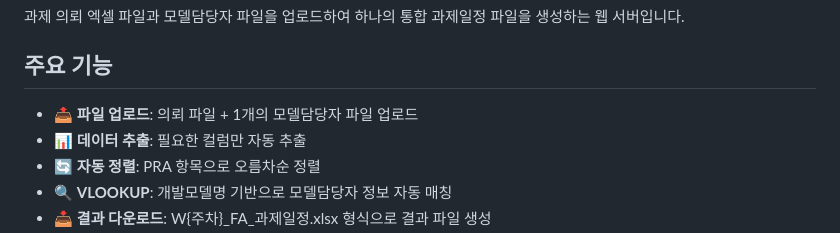
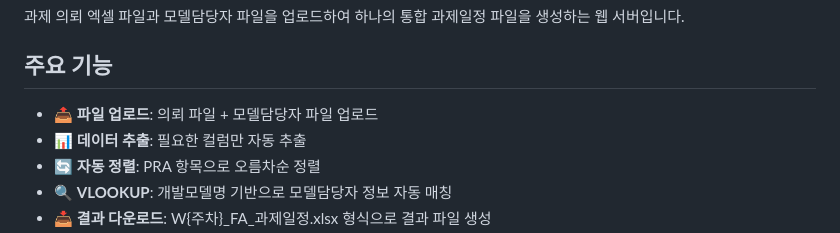
Before and after one commit to woonjounglee-cloud/Monday, a Markdown page: README.md, the part around the change. Drawn GitHub-style.

```diff
--- a/README.md
+++ b/README.md
@@ -4,7 +4,7 @@
 
 ## 주요 기능
 
-- 📤 **파일 업로드**: 의뢰 파일 + 1개의 모델담당자 파일 업로드
+- 📤 **파일 업로드**: 의뢰 파일 + 모델담당자 파일 업로드
 - 📊 **데이터 추출**: 필요한 컬럼만 자동 추출
 - 🔄 **자동 정렬**: PRA 항목으로 오름차순 정렬
 - 🔍 **VLOOKUP**: 개발모델명 기반으로 모델담당자 정보 자동 매칭
```
